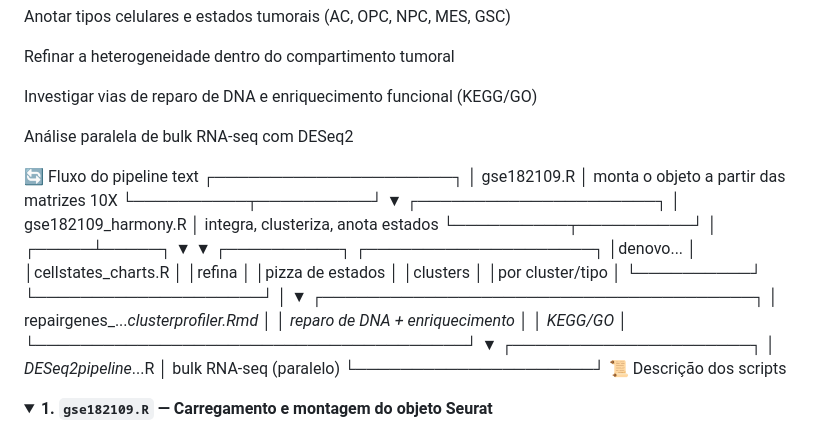
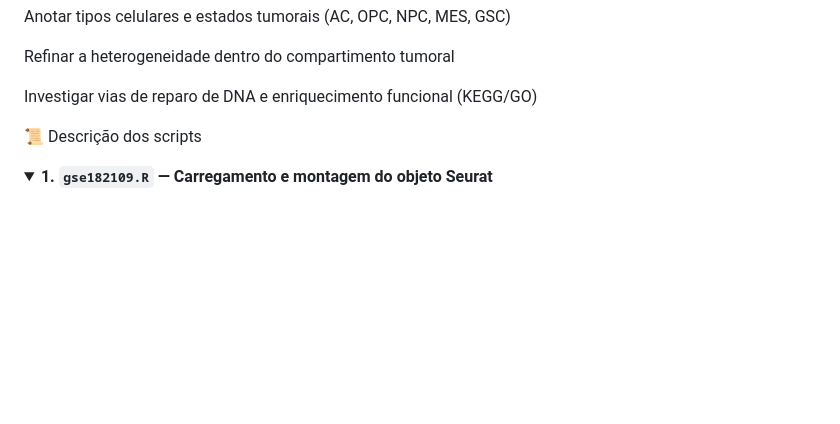
Before and after one commit to Mateus-Priolo/scripts-doutorado, a Markdown page: gse182109/README.md, the part around the change. GitHub-like rendering; blank space fills up the shorter version.

```diff
--- a/gse182109/README.md
+++ b/gse182109/README.md
@@ -15,36 +15,7 @@ Refinar a heterogeneidade dentro do compartimento tumoral
 
 Investigar vias de reparo de DNA e enriquecimento funcional (KEGG/GO)
 
-Análise paralela de bulk RNA-seq com DESeq2
 
-🔄 Fluxo do pipeline
-text
-┌─────────────────────┐
-│   gse182109.R       │  monta o objeto a partir das matrizes 10X
-└──────────┬──────────┘
-           ▼
-┌─────────────────────┐
-│ gse182109_harmony.R │  integra, clusteriza, anota estados
-└──────────┬──────────┘
-           │
-     ┌─────┴─────┐
-     ▼           ▼
-┌──────────┐  ┌────────────────────┐
-│denovo... │  │cellstates_charts.R │
-│refina    │  │pizza de estados    │
-│clusters  │  │por cluster/tipo    │
-└──────────┘  └────────────────────┘
-     │
-     ▼
-┌──────────────────────────────────────┐
-│ repairgenes_..._clusterprofiler.Rmd  │
-│ reparo de DNA + enriquecimento       │
-│ KEGG/GO                              │
-└──────────────────────────────────────┘
-           ▼
-┌─────────────────────┐
-│ DESeq2pipeline_...R │  bulk RNA-seq (paralelo)
-└─────────────────────┘
 📜 Descrição dos scripts
 <details open> <summary><b>1. <code>gse182109.R</code> — Carregamento e montagem do objeto Seurat</b></summary>
 O que faz:
```
